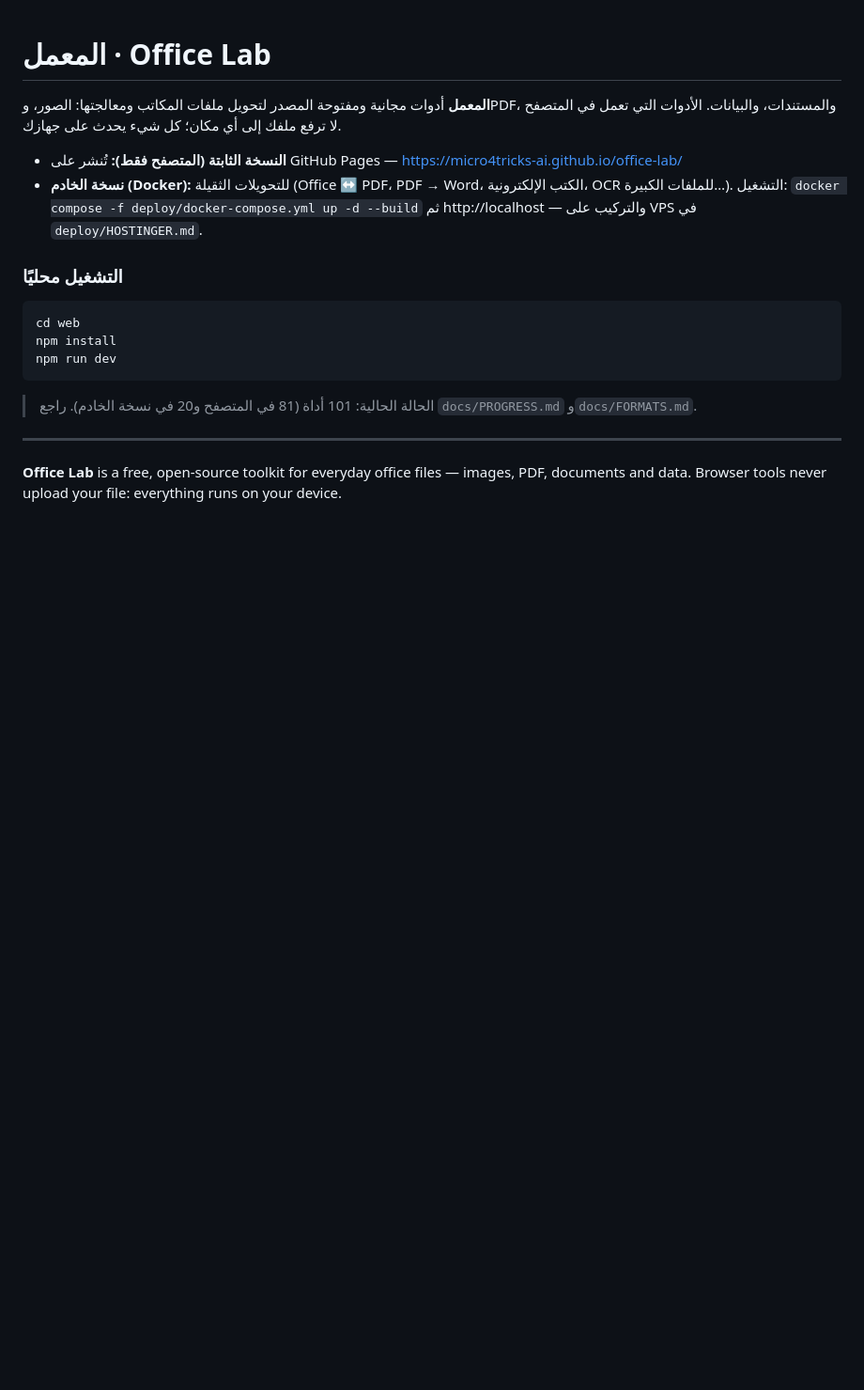
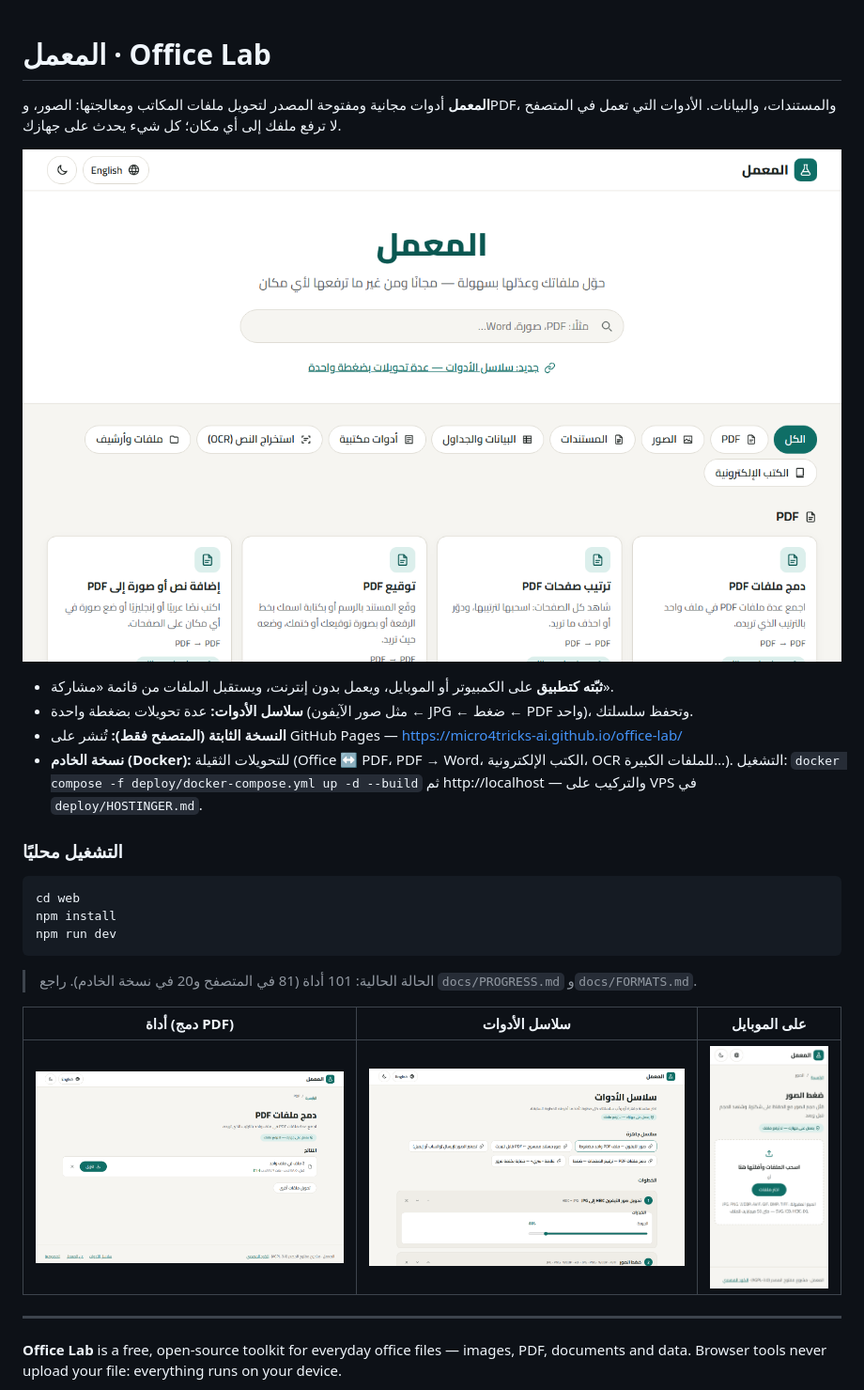
Before and after one commit to micro4tricks-ai/office-lab, a Markdown page: README.md, the part around one of its changes. Shown at 94% size. Drawn GitHub-style; pictures changed too: docs/screenshots/chains-ar.png (added), docs/screenshots/home-ar.png (added), docs/screenshots/phone-ar.png (added); blank space fills up the shorter version.

Commit message:
Phase 5 done: inline small CSS (tool page Lighthouse 94), README screenshots, docs
Co-Authored-By: Claude Opus 5.5 <noreply@anthropic.com>

```diff
--- a/README.md
+++ b/README.md
@@ -5,6 +5,10 @@
 **المعمل** أدوات مجانية ومفتوحة المصدر لتحويل ملفات المكاتب ومعالجتها: الصور، وPDF، والمستندات، والبيانات.
 الأدوات التي تعمل في المتصفح لا ترفع ملفك إلى أي مكان؛ كل شيء يحدث على جهازك.
 
+![الصفحة الرئيسية للمعمل](docs/screenshots/home-ar.png)
+
+- **ثبّته كتطبيق** على الكمبيوتر أو الموبايل، ويعمل بدون إنترنت، ويستقبل الملفات من قائمة «مشاركة».
+- **سلاسل الأدوات:** عدة تحويلات بضغطة واحدة (مثل صور الآيفون ← JPG ← ضغط ← PDF واحد)، وتحفظ سلسلتك.
 - **النسخة الثابتة (المتصفح فقط):** تُنشر على GitHub Pages — https://micro4tricks-ai.github.io/office-lab/
 - **نسخة الخادم (Docker):** للتحويلات الثقيلة (Office ↔ PDF، PDF → Word، الكتب الإلكترونية، OCR للملفات الكبيرة…). التشغيل: `docker compose -f deploy/docker-compose.yml up -d --build` ثم http://localhost — والتركيب على VPS في `deploy/HOSTINGER.md`.
 
@@ -21,6 +25,10 @@ npm run dev
 
 > الحالة الحالية: 101 أداة (81 في المتصفح و20 في نسخة الخادم). راجع `docs/PROGRESS.md` و`docs/FORMATS.md`.
 
+| أداة (دمج PDF) | سلاسل الأدوات | على الموبايل |
+|---|---|---|
+| ![](docs/screenshots/tool-ar.png) | ![](docs/screenshots/chains-ar.png) | ![](docs/screenshots/phone-ar.png) |
+
 </div>
 
 ---
```
Also changed, not shown: other parts of README.md (+9 -0 lines), CLAUDE.md (+2 -0 lines), docs/PROGRESS.md (+19 -2 lines), docs/screenshots/home-en-dark.png (added), 3 other files.
